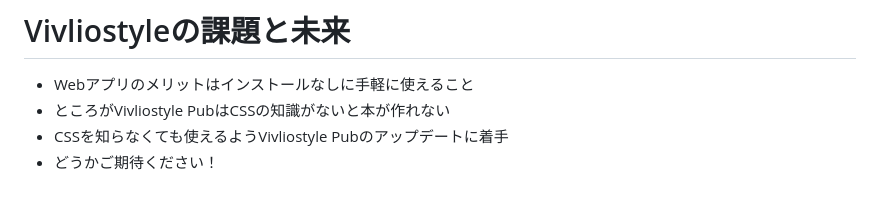
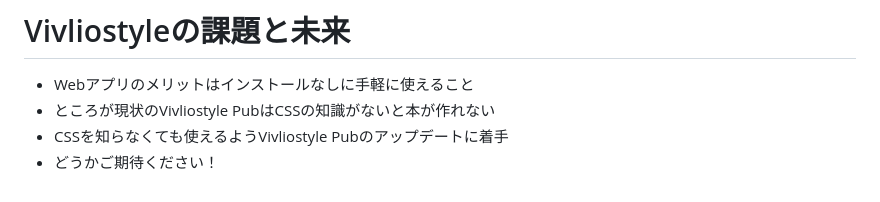
Before and after one commit to ogwata/jagat-20250117, a Markdown page: manuscript.md, the part around the change. GitHub-like rendering.

Commit message:
現状の

```diff
--- a/manuscript.md
+++ b/manuscript.md
@@ -113,6 +113,6 @@ XML・CSS組版の動向と生成AI活用<br/>
 # Vivliostyleの課題と未来
 
 - Webアプリのメリットはインストールなしに手軽に使えること
-- ところがVivliostyle PubはCSSの知識がないと本が作れない
+- ところが現状のVivliostyle PubはCSSの知識がないと本が作れない
 - CSSを知らなくても使えるようVivliostyle Pubのアップデートに着手
 - どうかご期待ください！
```
